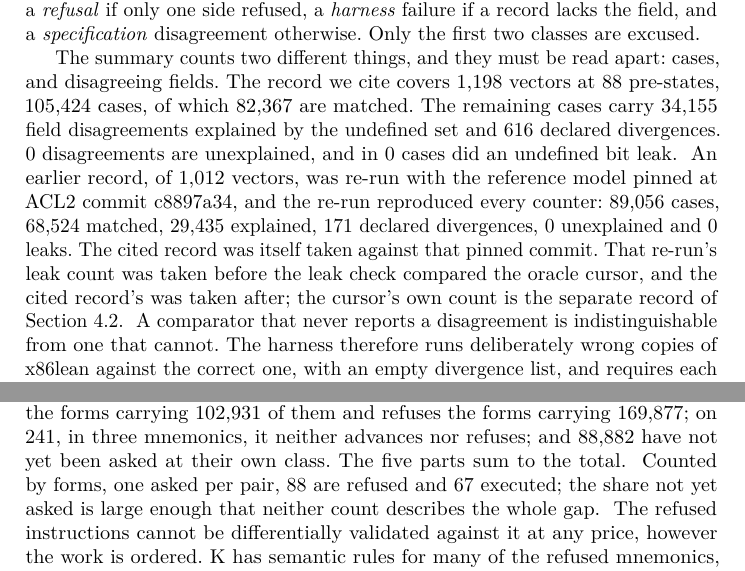
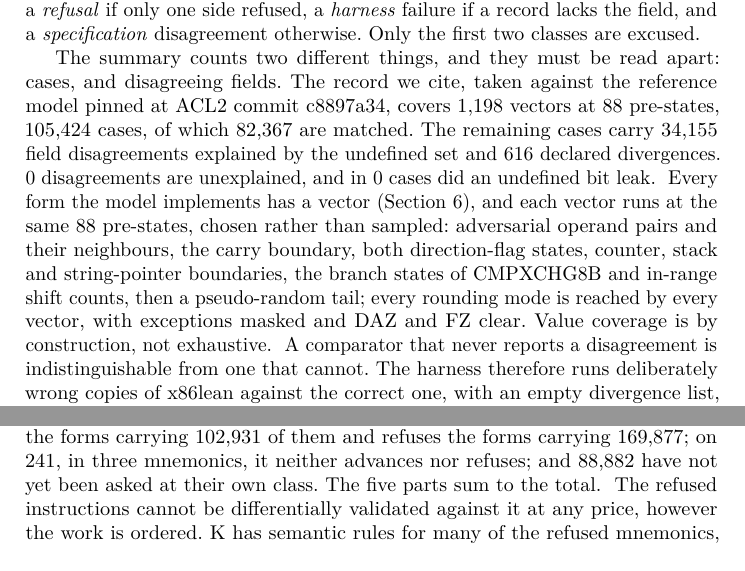
Before and after one commit to jyh/x86lean, a LaTeX paper (paper/x86lean-semantics.tex): two parts of pages 10 and 13 of 20, joined at a grey line, cut so that both start at the same text. Compiled offline with pdfLaTeX.

Commit message:
Paper: say how the pre-states are chosen; shorten 5.3's opening; two cuts pay for it (his read, 2026-10-15)
Added to the harness subsection: every form has a vector (sec:gated) and each
runs at the same 88 pre-states, chosen rather than sampled (adversarial pairs
and neighbours, carry boundary, both DF states, counter/stack/string-pointer
boundaries, CMPXCHG8B branch states, in-range shift counts, a pseudo-random
tail; every rounding mode reached, exceptions masked, DAZ/FZ clear), from
Tests/Vectors.lean preStates and mxcsrFor. Value coverage is by construction.

5.3 now opens "We report six findings where there is no semantics to check
against." (his words).

Cut, his choice: the re-run of the earlier 1,012-vector record (pin_*), and
the forms-count sentence in the ceiling (p2_bucket_pairs_*). The pin itself
stays in prose: the cited record is "taken against the reference model pinned
at ACL2 commit c8897a34". CLAIMS.tsv: the nine rows keep their values and
derivations and now point at the documents that print them.

Gates: check_claims CLEAN (112), check_coverage_prose rc 0,
check_verification_claims --verbose rc 0. Overfull 0; the body ends on p18
and p19 opens on Data Availability.

Co-Authored-By: Claude Opus 5.5 <noreply@anthropic.com>

```diff
--- a/paper/x86lean-semantics.tex
+++ b/paper/x86lean-semantics.tex
@@ -606,19 +606,20 @@ entry narrows, that pre-state or value pair); it is a
 \src{Main.lean classify, bothRefused, undefinableFields, knownDivergences; KnownDivergence's states and pair fields (D331, D266)}
 
 The summary counts two different things, and they must be read apart: cases, and disagreeing fields.
-The record we cite covers 1{,}198 vectors at 88 pre-states, 105{,}424 cases, of which 82{,}367 are
+The record we cite, taken against the reference model pinned at ACL2 commit c8897a34, covers
+1{,}198 vectors at 88 pre-states, 105{,}424 cases, of which 82{,}367 are
 matched. The remaining cases carry 34{,}155 field disagreements explained by the undefined set and 616
 declared divergences. 0 disagreements are unexplained, and in 0 cases did an undefined bit leak.
 \src{docs/DIFFERENTIAL-P2-BATCH40.md, the RUN block; docs/CLAIMS.tsv[diff\_vectors, diff\_prestates, diff\_cases,
 diff\_matched, diff\_explained, diff\_diverged, diff\_unexplained, diff\_leaks]. Units: Main.lean
 compareRecs counts cases, matched and leaks per case, and the other three per field}
-An earlier record, of 1{,}012 vectors, was re-run with the reference model pinned at ACL2 commit c8897a34, and
-the re-run reproduced every counter: 89{,}056 cases, 68{,}524 matched, 29{,}435 explained, 171 declared
-divergences, 0 unexplained and 0 leaks. The cited record was itself taken against that pinned commit. That
-re-run's leak count was taken before the leak check compared the oracle cursor, and the cited record's
-was taken after; the cursor's own count is the separate record of Section~\ref{sec:undef:draw}.
-\src{docs/REFERENCE-PIN-RUN-2026-09-12.md; scripts/oracle\_revision.txt; docs/CLAIMS.tsv[pin\_reference\_model\_short, pin\_vectors, pin\_cases,
-pin\_matched, pin\_explained, pin\_diverged, pin\_unexplained, pin\_leaks]}
+Every form the model implements has a vector (Section~\ref{sec:gated}), and each vector runs at the same 88
+pre-states, chosen rather than sampled: adversarial operand pairs and their neighbours, the carry
+boundary, both direction-flag states, counter, stack and string-pointer boundaries, the branch states
+of CMPXCHG8B and in-range shift counts, then a pseudo-random tail; every rounding mode is reached by
+every vector, with exceptions masked and DAZ and FZ clear. Value coverage is by construction, not
+exhaustive.
+\src{Tests/Vectors.lean preStates and mxcsrFor, their docstrings}
 A comparator that never reports a disagreement is indistinguishable from one that cannot. The harness
 therefore runs deliberately wrong copies of x86lean against the correct one, with an empty divergence
 list, and requires each to produce a specification or refusal disagreement in the field its defect
@@ -787,10 +787,6 @@ asked at their own class. The five parts sum to the total.
 \src{docs/P2-ROSTER.md, the additions table and the BY (mnemonic, BUCKET) table; docs/CLAIMS.tsv[p2\_addition\_lock,
 p2\_bucket\_executes, p2\_bucket\_refuses, p2\_bucket\_stalls, p2\_bucket\_stalls\_pairs, p2\_bucket\_unasked, p2\_ceiling\_partition\_residue];
 162 + 102931 + 169877 + 241 + 88882 = 362093}
-Counted by forms, one asked per pair, 88 are refused and 67 executed; the share not yet asked is
-large enough that neither count describes the whole gap.
-\src{docs/P2-ROSTER.md, the BY (mnemonic, BUCKET) table's pairs column, one form asked per pair; docs/CLAIMS.tsv[p2\_bucket\_pairs\_executes,
-p2\_bucket\_pairs\_refuses]; until 2026-10-14 this sentence also compared the two shares by instructions (``refuses more than it executes''), a sign that rests on pinned figures and had reversed at the head (P2-ROSTER at 6479be7: executes 102,931, refuses 95,889), so it states the counts and no inequality (refuter finding 3); this sentence said ``Among the forms it has been asked'' until 2026-09-15, true only by instruction, D250; and until the 2026-09-24 re-pin (D300) it said more forms executed (106) than refused (88), which the covered batches since have reversed}
 The refused instructions cannot be differentially validated against it at any price, however the work
 is ordered. K has
 semantic rules for many of the refused mnemonics, but it executes assembly source rather than machine
```
Also changed, not shown: docs/CLAIMS.tsv (+9 -9 lines), paper/x86lean-semantics.tex (3 more changed lines).
